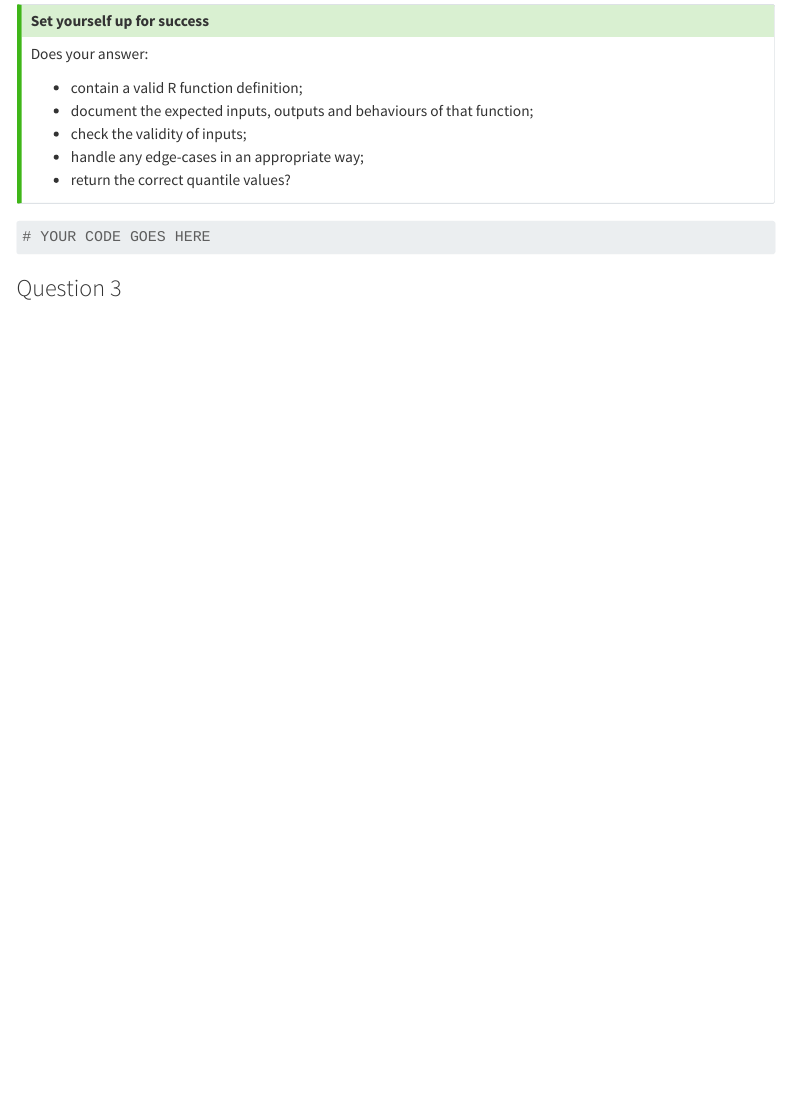
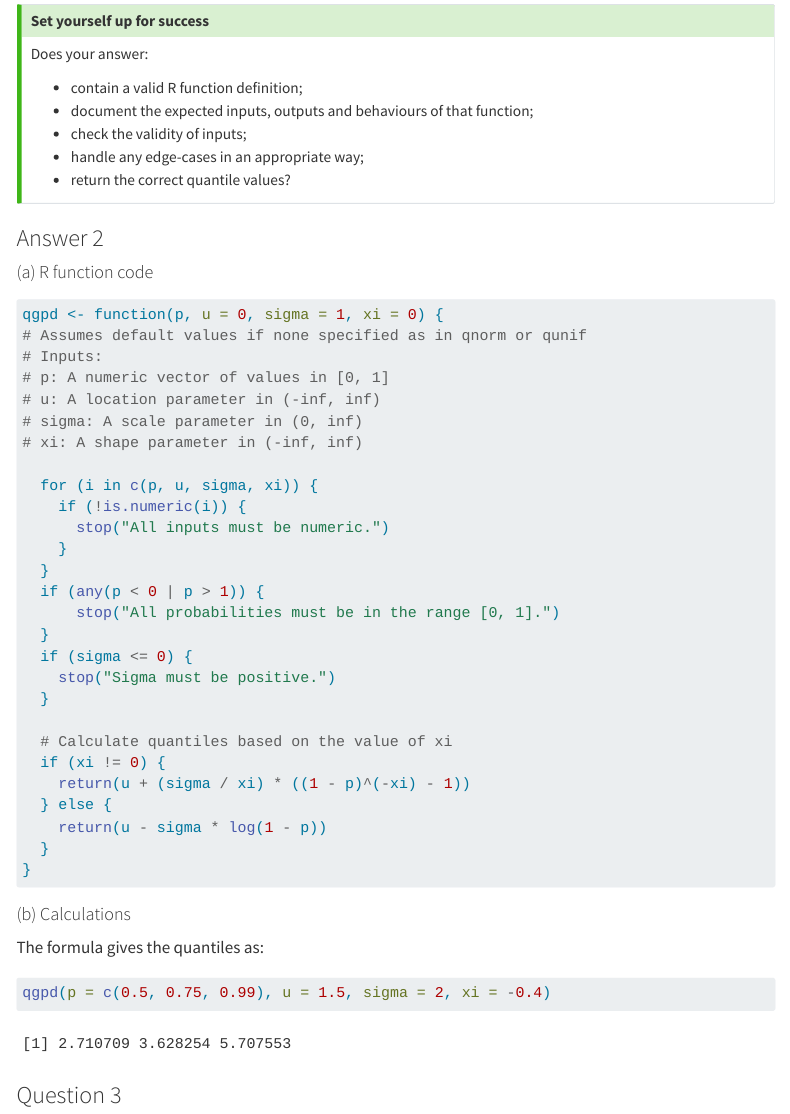
Before and after one commit to EdwardTMann/MATH70076-formative-assessment, a Quarto document (YOURCID-MATH70076-formative-assessment.qmd): the page in a window 1100 px wide, from 3180 px down. Rendered offline with R 4.5, knitr and Pandoc in place of Quarto, with nearby package versions; menus at the side of the page are left out.

Commit message:
Question 2 completed

````diff
--- a/YOURCID-MATH70076-formative-assessment.qmd
+++ b/YOURCID-MATH70076-formative-assessment.qmd
@@ -162,9 +162,47 @@ Does your answer:
 
 :::
 
+### Answer 2
+
+#### (a) R function code
 ```{r}
-# YOUR CODE GOES HERE
+qgpd <- function(p, u = 0, sigma = 1, xi = 0) {
+# Assumes default values if none specified as in qnorm or qunif
+# Inputs:
+# p: A numeric vector of values in [0, 1]
+# u: A location parameter in (-inf, inf)
+# sigma: A scale parameter in (0, inf)
+# xi: A shape parameter in (-inf, inf)
+
+  for (i in c(p, u, sigma, xi)) {
+    if (!is.numeric(i)) {
+      stop("All inputs must be numeric.")
+    }
+  }
+  if (any(p < 0 | p > 1)) {
+      stop("All probabilities must be in the range [0, 1].")
+  }
+  if (sigma <= 0) {
+    stop("Sigma must be positive.")
+  }
+
+  # Calculate quantiles based on the value of xi
+  if (xi != 0) {
+    return(u + (sigma / xi) * ((1 - p)^(-xi) - 1))
+  } else {
+    return(u - sigma * log(1 - p))
+  }
+}
 ```
+
+#### (b) Calculations
+
+The formula gives the quantiles as:
+
+```{r}
+qgpd(p = c(0.5, 0.75, 0.99), u = 1.5, sigma = 2, xi = -0.4)
+```
+
 
 ### Question 3
 
````
